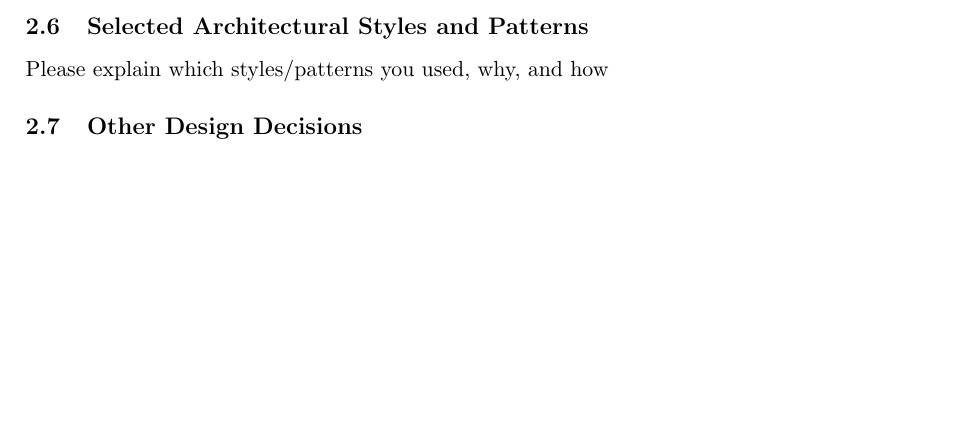
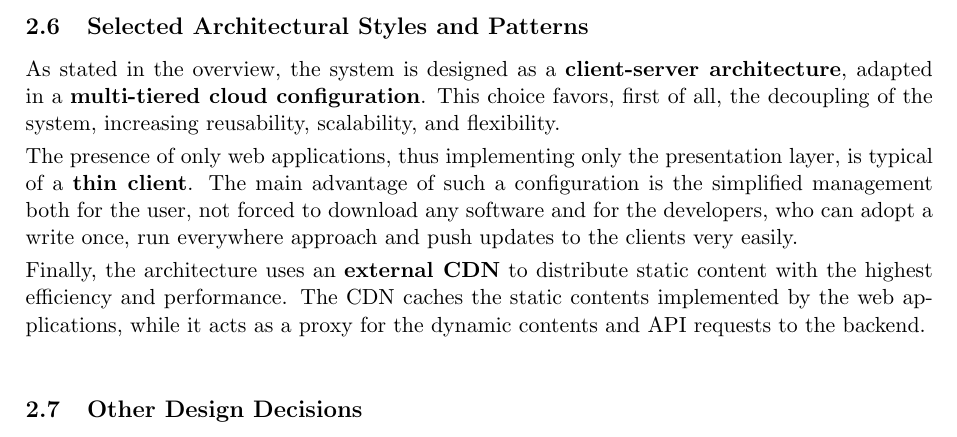
Before and after one commit to gabrielemarra/DREAM-ProjectDesign, a LaTeX document (DesignDoc/main.tex, which reads DesignDoc/Files/architecture.tex): part of page 12 of 41, cut so that both start at the same text, the shorter picture padded with empty space. Compiled offline with pdfLaTeX.

Commit message:
added section 2.6, architecture styles and pattern

```diff
--- a/DesignDoc/Files/architecture.tex
+++ b/DesignDoc/Files/architecture.tex
@@ -105,5 +105,8 @@ This diagram shows the components of the application server with the main access
 \end{figure}
 
 \subsection{Selected Architectural Styles and Patterns}
-Please explain which styles/patterns you used, why, and how
+As stated in the overview, the system is designed as a \textbf{client-server architecture}, adapted in a \textbf{multi-tiered cloud configuration}. This choice favors, first of all, the decoupling of the system, increasing reusability, scalability, and flexibility.\smallskip \\
+The presence of only web applications, thus implementing only the presentation layer, is typical of a \textbf{thin client}. The main advantage of such a configuration is the simplified management both for the user, not forced to download any software and for the developers, who can adopt a write once, run everywhere approach and push updates to the clients very easily.\smallskip \\
+Finally, the architecture uses an \textbf{external CDN} to distribute static content with the highest efficiency and performance. The CDN caches the static contents implemented by the web applications, while it acts as a proxy for the dynamic contents and API requests to the backend.\\
+
 \subsection{Other Design Decisions}
```
